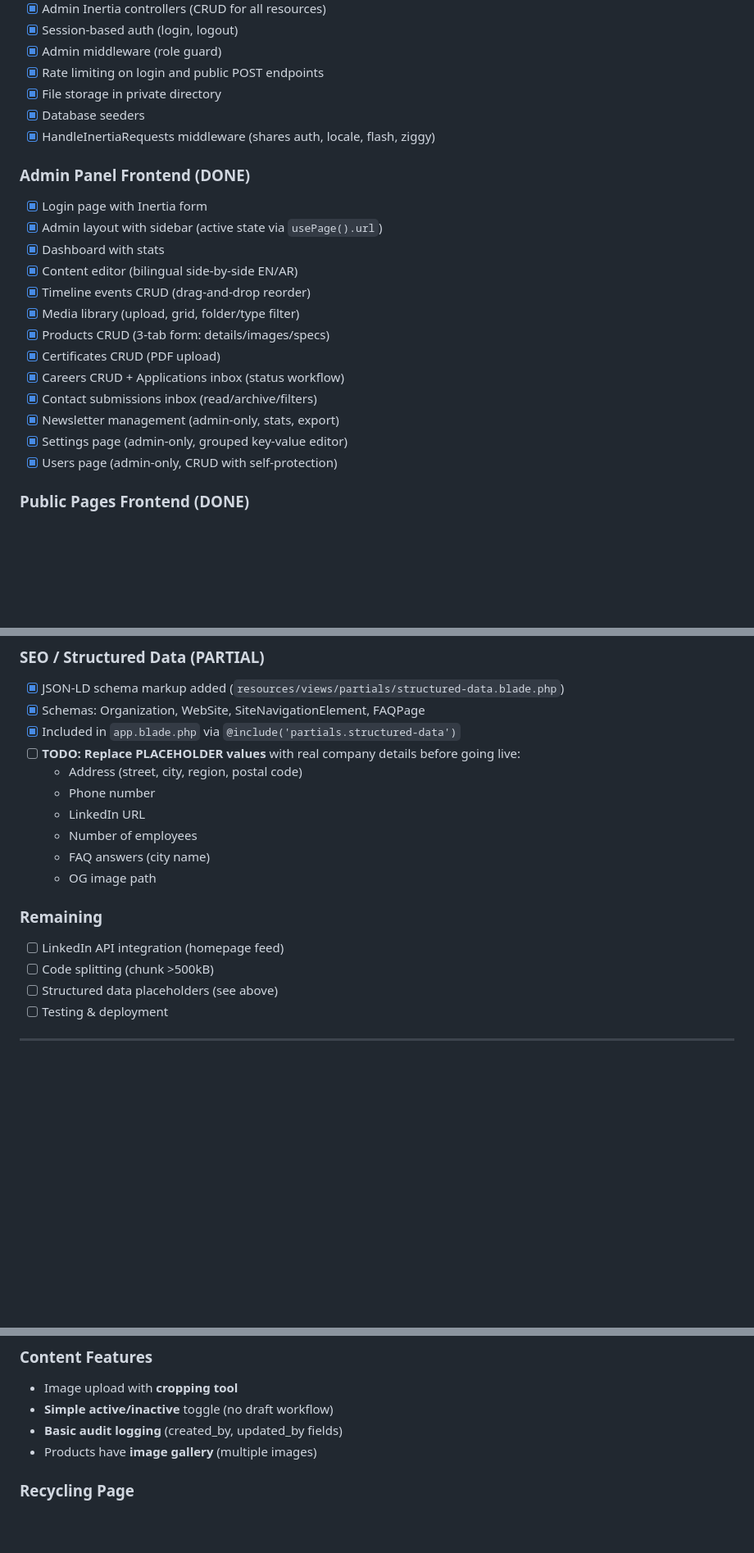
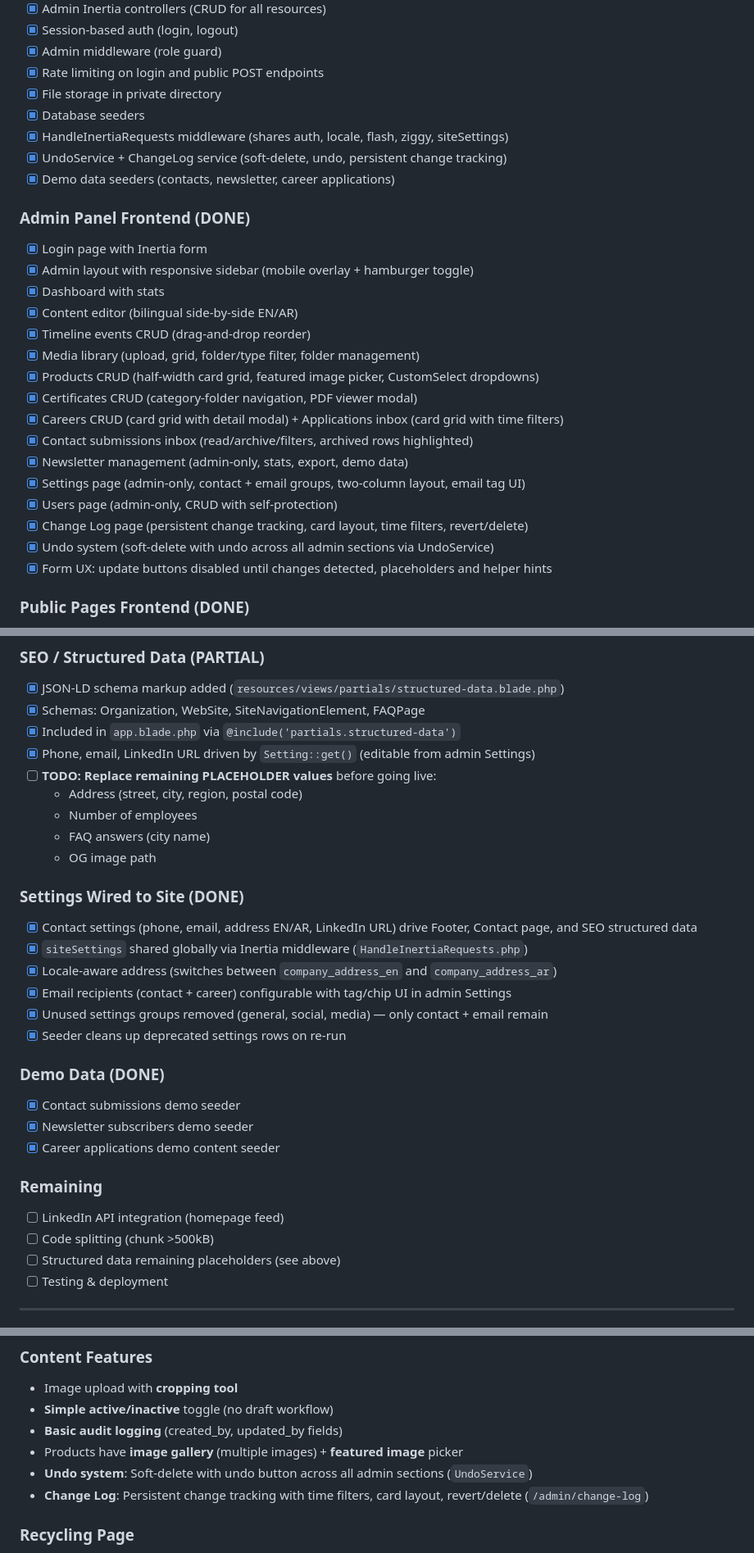
Before and after one commit to mercenary19961/NuorSteel, a Markdown page: CLAUDE.md, 3 parts joined by grey strips. Shown at 82% size. GitHub-like rendering; blank space fills up the shorter version.

Commit message:
doc: updated the claude.md file

```diff
--- a/CLAUDE.md
+++ b/CLAUDE.md
@@ -27,22 +27,27 @@
 - [x] Rate limiting on login and public POST endpoints
 - [x] File storage in private directory
 - [x] Database seeders
-- [x] HandleInertiaRequests middleware (shares auth, locale, flash, ziggy)
+- [x] HandleInertiaRequests middleware (shares auth, locale, flash, ziggy, siteSettings)
+- [x] UndoService + ChangeLog service (soft-delete, undo, persistent change tracking)
+- [x] Demo data seeders (contacts, newsletter, career applications)
 
 ### Admin Panel Frontend (DONE)
 - [x] Login page with Inertia form
-- [x] Admin layout with sidebar (active state via `usePage().url`)
+- [x] Admin layout with responsive sidebar (mobile overlay + hamburger toggle)
 - [x] Dashboard with stats
 - [x] Content editor (bilingual side-by-side EN/AR)
 - [x] Timeline events CRUD (drag-and-drop reorder)
-- [x] Media library (upload, grid, folder/type filter)
-- [x] Products CRUD (3-tab form: details/images/specs)
-- [x] Certificates CRUD (PDF upload)
-- [x] Careers CRUD + Applications inbox (status workflow)
-- [x] Contact submissions inbox (read/archive/filters)
-- [x] Newsletter management (admin-only, stats, export)
-- [x] Settings page (admin-only, grouped key-value editor)
+- [x] Media library (upload, grid, folder/type filter, folder management)
+- [x] Products CRUD (half-width card grid, featured image picker, CustomSelect dropdowns)
+- [x] Certificates CRUD (category-folder navigation, PDF viewer modal)
+- [x] Careers CRUD (card grid with detail modal) + Applications inbox (card grid with time filters)
+- [x] Contact submissions inbox (read/archive/filters, archived rows highlighted)
+- [x] Newsletter management (admin-only, stats, export, demo data)
+- [x] Settings page (admin-only, contact + email groups, two-column layout, email tag UI)
 - [x] Users page (admin-only, CRUD with self-protection)
+- [x] Change Log page (persistent change tracking, card layout, time filters, revert/delete)
+- [x] Undo system (soft-delete with undo across all admin sections via UndoService)
+- [x] Form UX: update buttons disabled until changes detected, placeholders and helper hints
 
 ### Public Pages Frontend (DONE)
 - [x] PublicLayout (Header + Footer + children)
@@ -75,18 +80,30 @@
 - [x] JSON-LD schema markup added (`resources/views/partials/structured-data.blade.php`)
 - [x] Schemas: Organization, WebSite, SiteNavigationElement, FAQPage
 - [x] Included in `app.blade.php` via `@include('partials.structured-data')`
-- [ ] **TODO: Replace PLACEHOLDER values** with real company details before going live:
+- [x] Phone, email, LinkedIn URL driven by `Setting::get()` (editable from admin Settings)
+- [ ] **TODO: Replace remaining PLACEHOLDER values** before going live:
   - Address (street, city, region, postal code)
-  - Phone number
-  - LinkedIn URL
   - Number of employees
   - FAQ answers (city name)
   - OG image path
 
+### Settings Wired to Site (DONE)
+- [x] Contact settings (phone, email, address EN/AR, LinkedIn URL) drive Footer, Contact page, and SEO structured data
+- [x] `siteSettings` shared globally via Inertia middleware (`HandleInertiaRequests.php`)
+- [x] Locale-aware address (switches between `company_address_en` and `company_address_ar`)
+- [x] Email recipients (contact + career) configurable with tag/chip UI in admin Settings
+- [x] Unused settings groups removed (general, social, media) — only contact + email remain
+- [x] Seeder cleans up deprecated settings rows on re-run
+
+### Demo Data (DONE)
+- [x] Contact submissions demo seeder
+- [x] Newsletter subscribers demo seeder
+- [x] Career applications demo content seeder
+
 ### Remaining
 - [ ] LinkedIn API integration (homepage feed)
 - [ ] Code splitting (chunk >500kB)
-- [ ] Structured data placeholders (see above)
+- [ ] Structured data remaining placeholders (see above)
 - [ ] Testing & deployment
 
 ---
@@ -117,7 +134,9 @@ About Us | Products | Quality | Career | Certificates | Contact
 - Image upload with **cropping tool**
 - **Simple active/inactive** toggle (no draft workflow)
 - **Basic audit logging** (created_by, updated_by fields)
-- Products have **image gallery** (multiple images)
+- Products have **image gallery** (multiple images) + **featured image** picker
+- **Undo system**: Soft-delete with undo button across all admin sections (`UndoService`)
+- **Change Log**: Persistent change tracking with time filters, card layout, revert/delete (`/admin/change-log`)
 
 ### Recycling Page
 - Lives at `/about/recycling` (sub-page under About Us)
```
Also changed, not shown: other parts of CLAUDE.md (+4 -1 lines).
